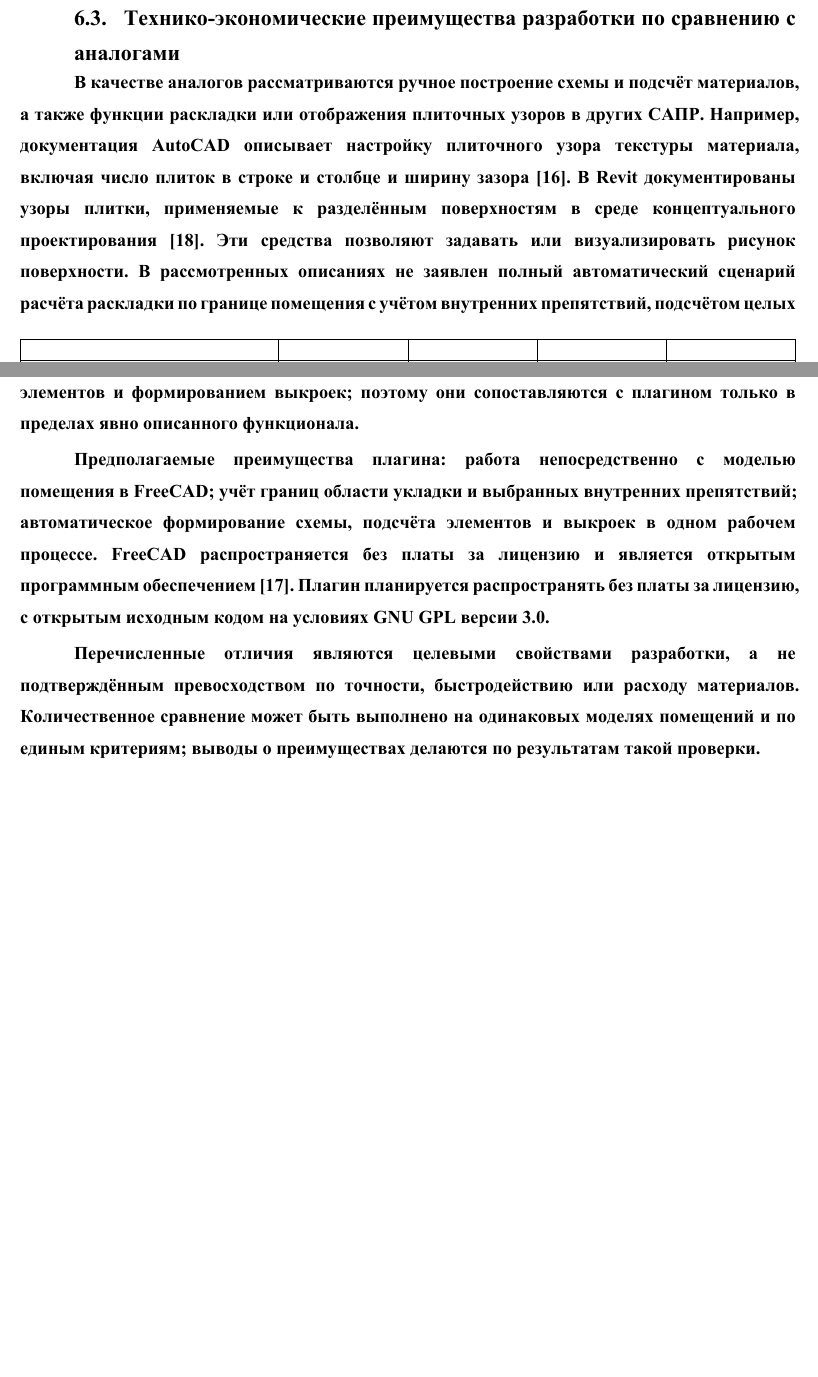
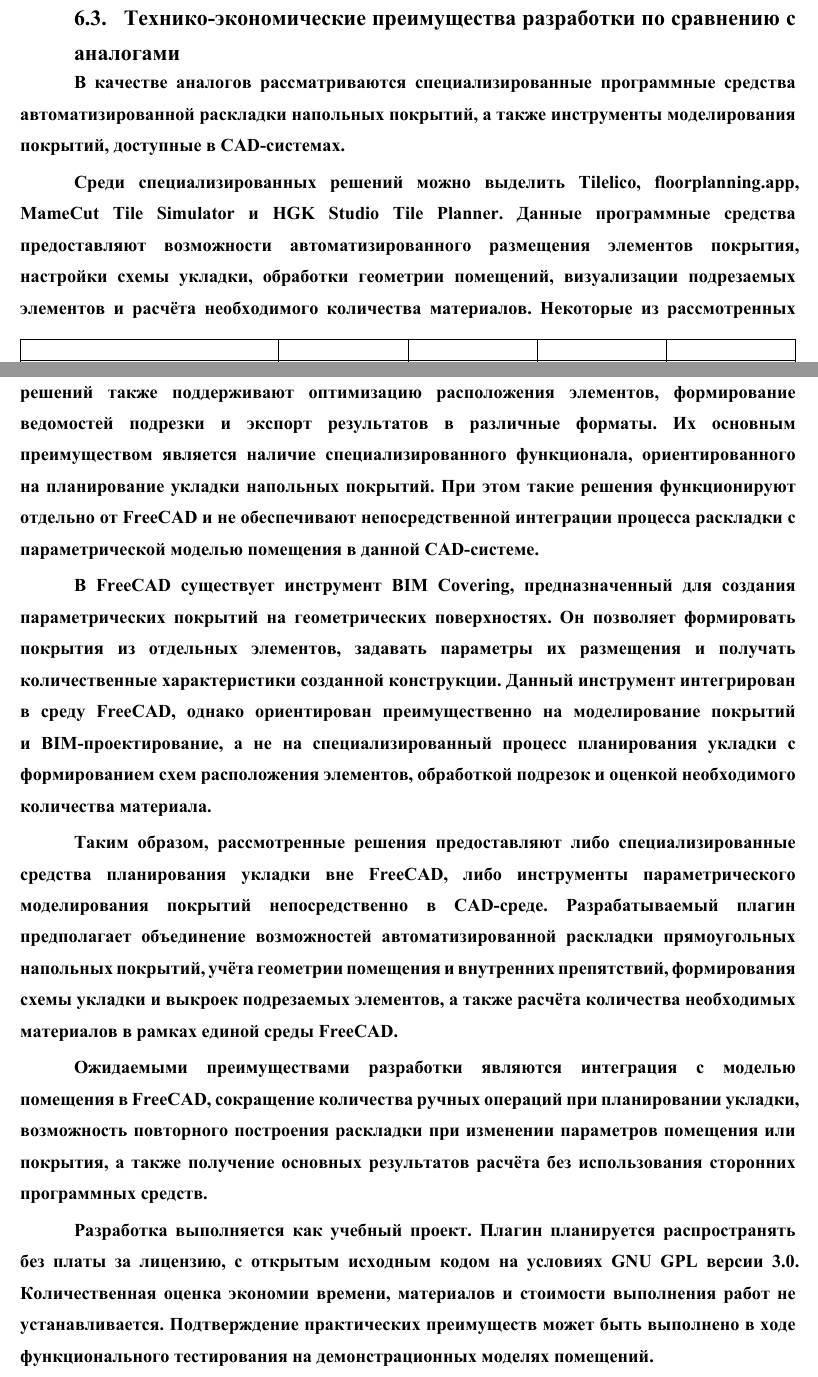
Before and after one commit to MRTarmak/Diploma-Docs, a Typst document (КТ1/tz/main.typ, which reads КТ1/tz/sections/06-technical-economic-indicators.typ): two parts of pages 16 and 17 of 22, joined at a grey line, cut so that both start at the same text. Compiled offline with Typst 0.15.

Commit message:
Update 6.3.

```diff
--- a/КТ1/tz/sections/06-technical-economic-indicators.typ
+++ b/КТ1/tz/sections/06-technical-economic-indicators.typ
@@ -16,8 +16,14 @@
 
 == Технико-экономические преимущества разработки по сравнению с аналогами
 
-В качестве аналогов рассматриваются ручное построение схемы и подсчёт материалов, а также функции раскладки или отображения плиточных узоров в других САПР. Например, документация AutoCAD описывает настройку плиточного узора текстуры материала, включая число плиток в строке и столбце и ширину зазора #cite-source("autocad-tiles"). В Revit документированы узоры плитки, применяемые к разделённым поверхностям в среде концептуального проектирования #cite-source("revit-patterns"). Эти средства позволяют задавать или визуализировать рисунок поверхности. В рассмотренных описаниях не заявлен полный автоматический сценарий расчёта раскладки по границе помещения с учётом внутренних препятствий, подсчётом целых элементов и формированием выкроек; поэтому они сопоставляются с плагином только в пределах явно описанного функционала.
+В качестве аналогов рассматриваются специализированные программные средства автоматизированной раскладки напольных покрытий, а также инструменты моделирования покрытий, доступные в CAD-системах.
 
-Предполагаемые преимущества плагина: работа непосредственно с моделью помещения в FreeCAD; учёт границ области укладки и выбранных внутренних препятствий; автоматическое формирование схемы, подсчёта элементов и выкроек в одном рабочем процессе. FreeCAD распространяется без платы за лицензию и является открытым программным обеспечением #cite-source("freecad-home"). Плагин планируется распространять без платы за лицензию, с открытым исходным кодом на условиях GNU GPL версии 3.0.
+Среди специализированных решений можно выделить Tilelico, floorplanning.app, MameCut Tile Simulator и HGK Studio Tile Planner. Данные программные средства предоставляют возможности автоматизированного размещения элементов покрытия, настройки схемы укладки, обработки геометрии помещений, визуализации подрезаемых элементов и расчёта необходимого количества материалов. Некоторые из рассмотренных решений также поддерживают оптимизацию расположения элементов, формирование ведомостей подрезки и экспорт результатов в различные форматы. Их основным преимуществом является наличие специализированного функционала, ориентированного на планирование укладки напольных покрытий. При этом такие решения функционируют отдельно от FreeCAD и не обеспечивают непосредственной интеграции процесса раскладки с параметрической моделью помещения в данной CAD-системе.
 
-Перечисленные отличия являются целевыми свойствами разработки, а не подтверждённым превосходством по точности, быстродействию или расходу материалов. Количественное сравнение может быть выполнено на одинаковых моделях помещений и по единым критериям; выводы о преимуществах делаются по результатам такой проверки.
+В FreeCAD существует инструмент BIM Covering, предназначенный для создания параметрических покрытий на геометрических поверхностях. Он позволяет формировать покрытия из отдельных элементов, задавать параметры их размещения и получать количественные характеристики созданной конструкции. Данный инструмент интегрирован в среду FreeCAD, однако ориентирован преимущественно на моделирование покрытий и BIM-проектирование, а не на специализированный процесс планирования укладки с формированием схем расположения элементов, обработкой подрезок и оценкой необходимого количества материала.
+
+Таким образом, рассмотренные решения предоставляют либо специализированные средства планирования укладки вне FreeCAD, либо инструменты параметрического моделирования покрытий непосредственно в CAD-среде. Разрабатываемый плагин предполагает объединение возможностей автоматизированной раскладки прямоугольных напольных покрытий, учёта геометрии помещения и внутренних препятствий, формирования схемы укладки и выкроек подрезаемых элементов, а также расчёта количества необходимых материалов в рамках единой среды FreeCAD.
+
+Ожидаемыми преимуществами разработки являются интеграция с моделью помещения в FreeCAD, сокращение количества ручных операций при планировании укладки, возможность повторного построения раскладки при изменении параметров помещения или покрытия, а также получение основных результатов расчёта без использования сторонних программных средств.
+
+Разработка выполняется как учебный проект. Плагин планируется распространять без платы за лицензию, с открытым исходным кодом на условиях GNU GPL версии 3.0. Количественная оценка экономии времени, материалов и стоимости выполнения работ не устанавливается. Подтверждение практических преимуществ может быть выполнено в ходе функционального тестирования на демонстрационных моделях помещений.
```
